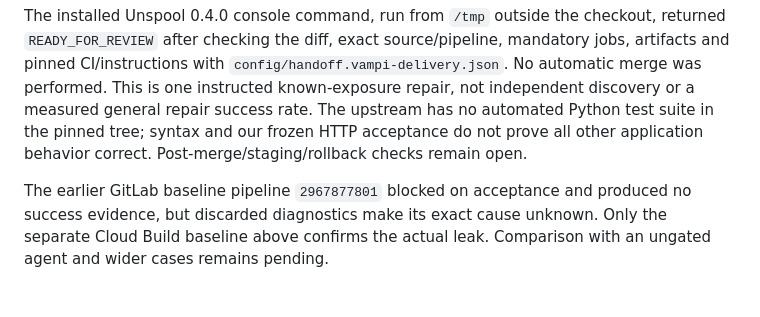
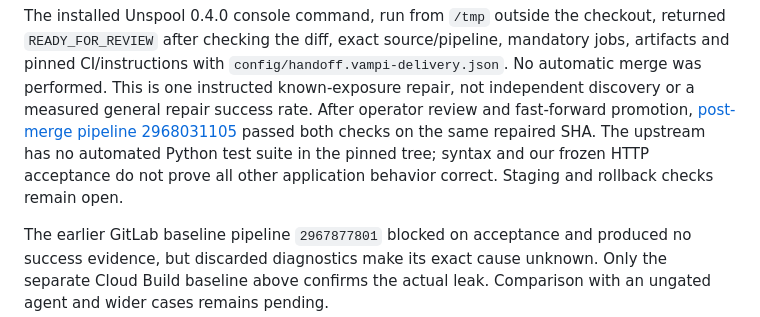
Before and after one commit to azharizz/leakhunter, a Markdown page: benchmarks/vampi/README.md, the part around the change. Rendered like a GitHub page; blank space fills up the shorter version.

Commit message:
Record successful external post-merge HTTP verification

```diff
--- a/benchmarks/vampi/README.md
+++ b/benchmarks/vampi/README.md
@@ -73,9 +73,11 @@ returned `READY_FOR_REVIEW` after checking the diff, exact source/pipeline,
 mandatory jobs, artifacts and pinned CI/instructions with
 `config/handoff.vampi-delivery.json`. No automatic merge was performed.
 This is one instructed known-exposure repair, not independent discovery or a
-measured general repair success rate. The upstream has no automated Python test
+measured general repair success rate. After operator review and fast-forward
+promotion, [post-merge pipeline 2968031105](https://gitlab.com/gitlab-ai-hackathon/transcend-october-2026/43244671/unspool-vampi-delivery/-/pipelines/2968031105)
+passed both checks on the same repaired SHA. The upstream has no automated Python test
 suite in the pinned tree; syntax and our frozen HTTP acceptance do not prove all
-other application behavior correct. Post-merge/staging/rollback checks remain open.
+other application behavior correct. Staging and rollback checks remain open.
 
 The earlier GitLab baseline pipeline `2967877801` blocked on acceptance and
 produced no success evidence, but discarded diagnostics make its exact cause
```
Also changed, not shown: ROADMAP.md (+3 -2 lines).
